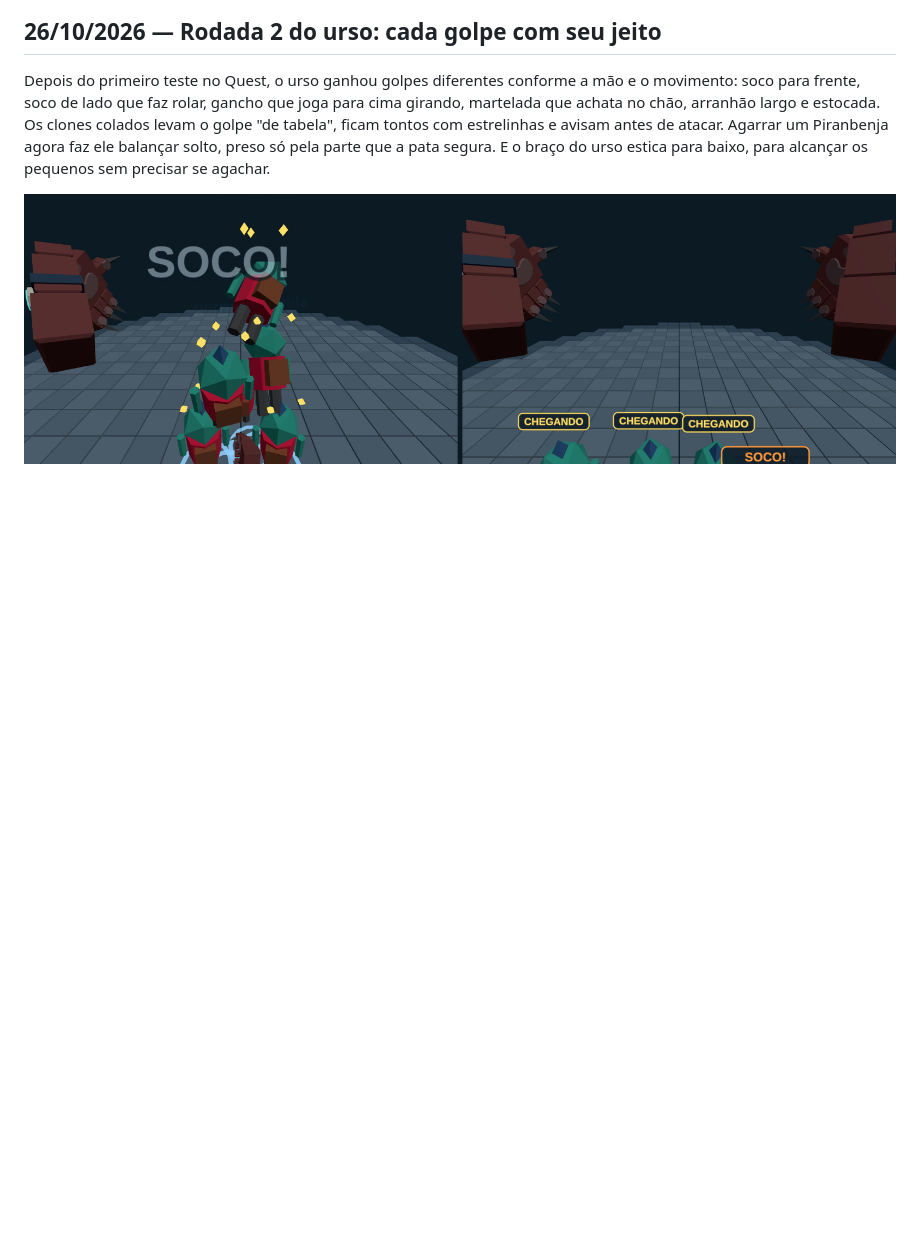
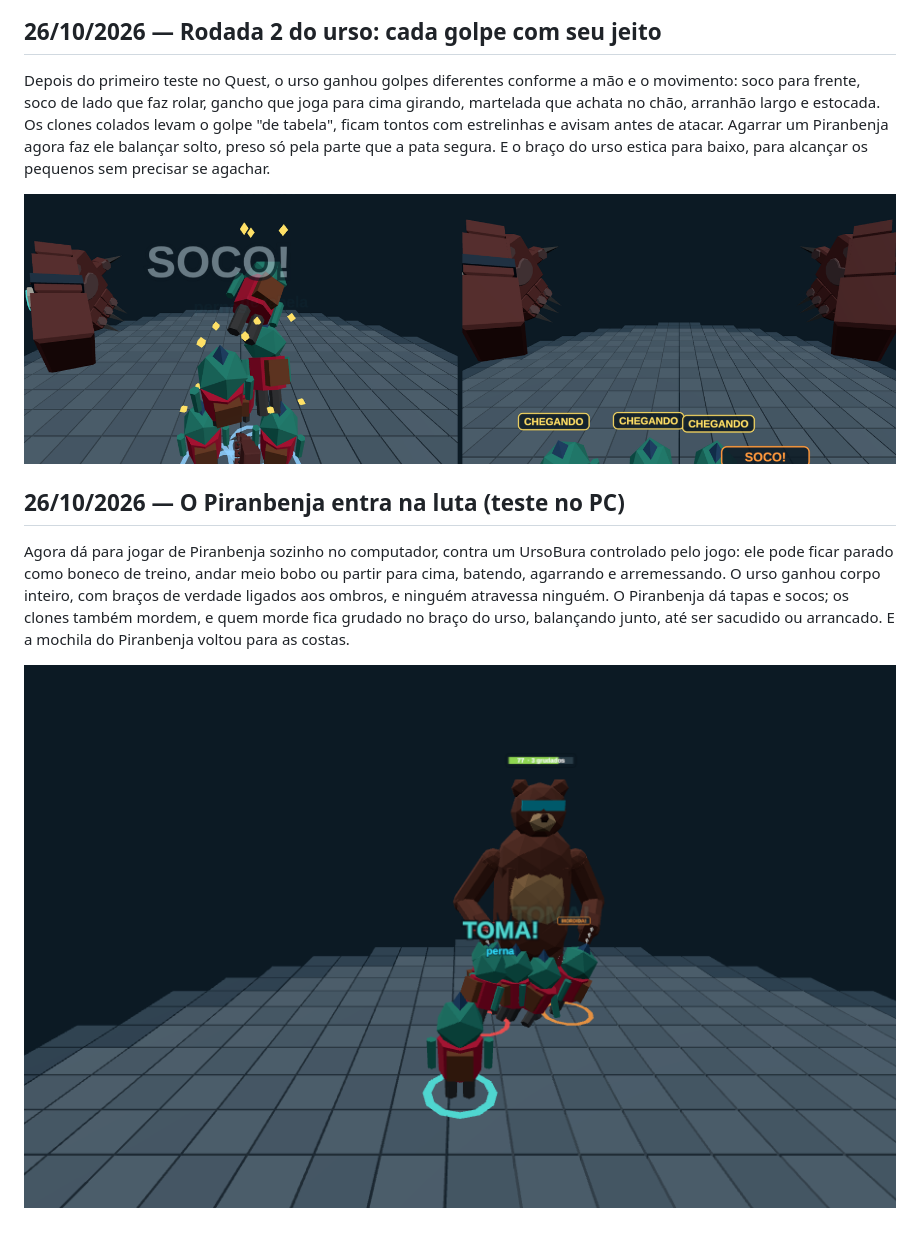
Before and after one commit to GaburaDigital/lutcha, a Markdown page: DIARIO.md, the part around the change. GitHub-like rendering; pictures changed too: docs/diario/2026-10-26_piranbenja_pc.png (added); blank space fills up the shorter version.

```diff
--- a/DIARIO.md
+++ b/DIARIO.md
@@ -19,3 +19,9 @@ Primeira luta de verdade, ainda com formas simples. O Piranbenja anda pelo ringu
 Depois do primeiro teste no Quest, o urso ganhou golpes diferentes conforme a mão e o movimento: soco para frente, soco de lado que faz rolar, gancho que joga para cima girando, martelada que achata no chão, arranhão largo e estocada. Os clones colados levam o golpe "de tabela", ficam tontos com estrelinhas e avisam antes de atacar. Agarrar um Piranbenja agora faz ele balançar solto, preso só pela parte que a pata segura. E o braço do urso estica para baixo, para alcançar os pequenos sem precisar se agachar.
 
 ![Teste do urso: soco na pirâmide de clones e um clone armando a mordida](docs/diario/2026-10-26_rodada2_urso.png)
+
+## 26/10/2026 — O Piranbenja entra na luta (teste no PC)
+
+Agora dá para jogar de Piranbenja sozinho no computador, contra um UrsoBura controlado pelo jogo: ele pode ficar parado como boneco de treino, andar meio bobo ou partir para cima, batendo, agarrando e arremessando. O urso ganhou corpo inteiro, com braços de verdade ligados aos ombros, e ninguém atravessa ninguém. O Piranbenja dá tapas e socos; os clones também mordem, e quem morde fica grudado no braço do urso, balançando junto, até ser sacudido ou arrancado. E a mochila do Piranbenja voltou para as costas.
+
+![Teste do Piranbenja no PC: o urso de corpo inteiro e um clone grudado](docs/diario/2026-10-26_piranbenja_pc.png)
```
Also changed, not shown: README.md (+2 -1 lines), 16 other files.
